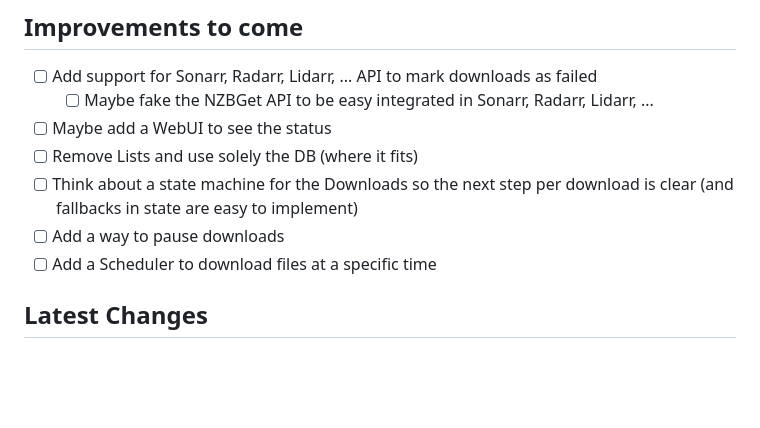
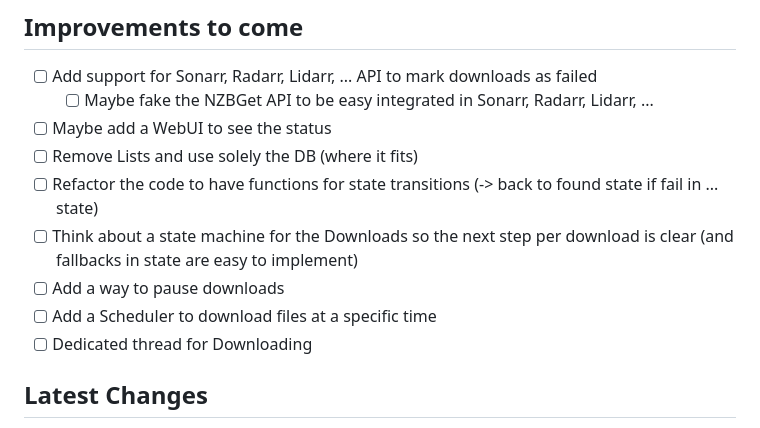
Before and after one commit to epichb/PremiumArr, a Markdown page: README.md, the part around the change. Rendered like a GitHub page; blank space fills up the shorter version.

Commit message:
Update README to include tasks for code refactoring and state machine implementation

```diff
--- a/README.md
+++ b/README.md
@@ -83,9 +83,11 @@ Feel free to submit issues or pull requests for improvements or bug fixes.
   - [ ] Maybe fake the NZBGet API to be easy integrated in Sonarr, Radarr, Lidarr, ...
 - [ ] Maybe add a WebUI to see the status
 - [ ] Remove Lists and use solely the DB (where it fits)
+- [ ] Refactor the code to have functions for state transitions (-> back to found state if fail in ... state)
 - [ ] Think about a state machine for the Downloads so the next step per download is clear (and fallbacks in state are easy to implement)
 - [ ] Add a way to pause downloads
 - [ ] Add a Scheduler to download files at a specific time
+- [ ] Dedicated thread for Downloading
 
 ## Latest Changes
 - [X] Add real logging (with levels) (currently only print statements)
```
